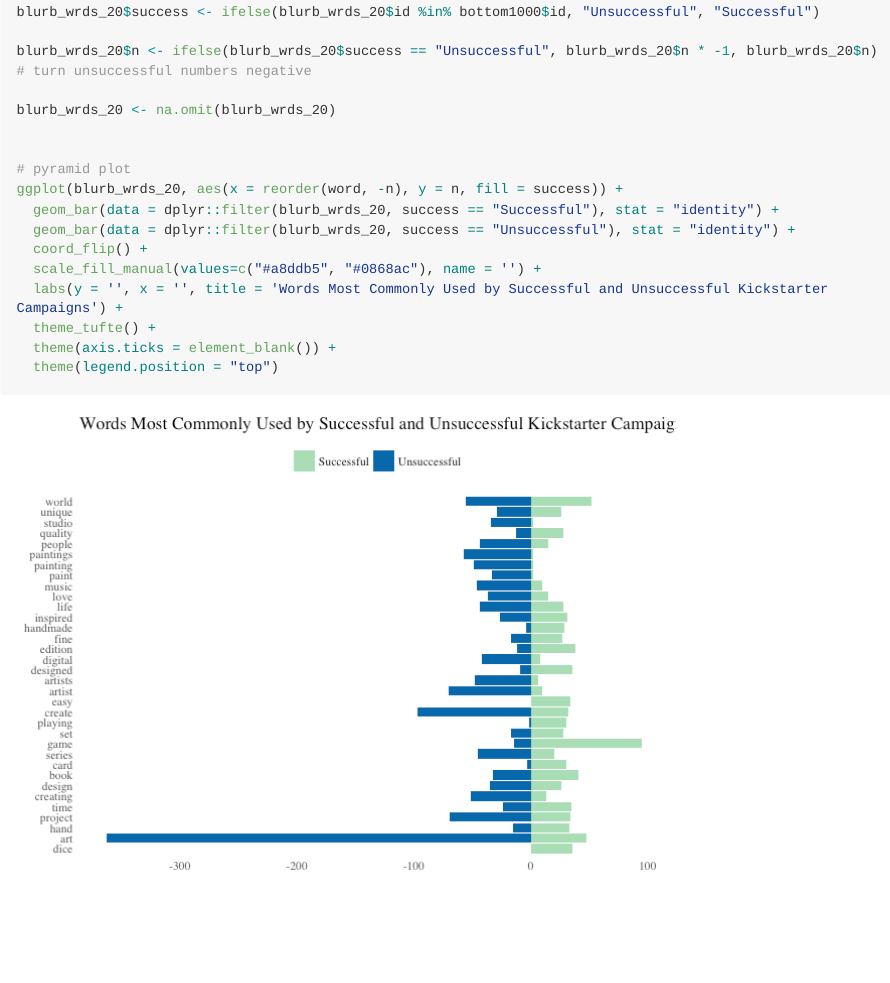
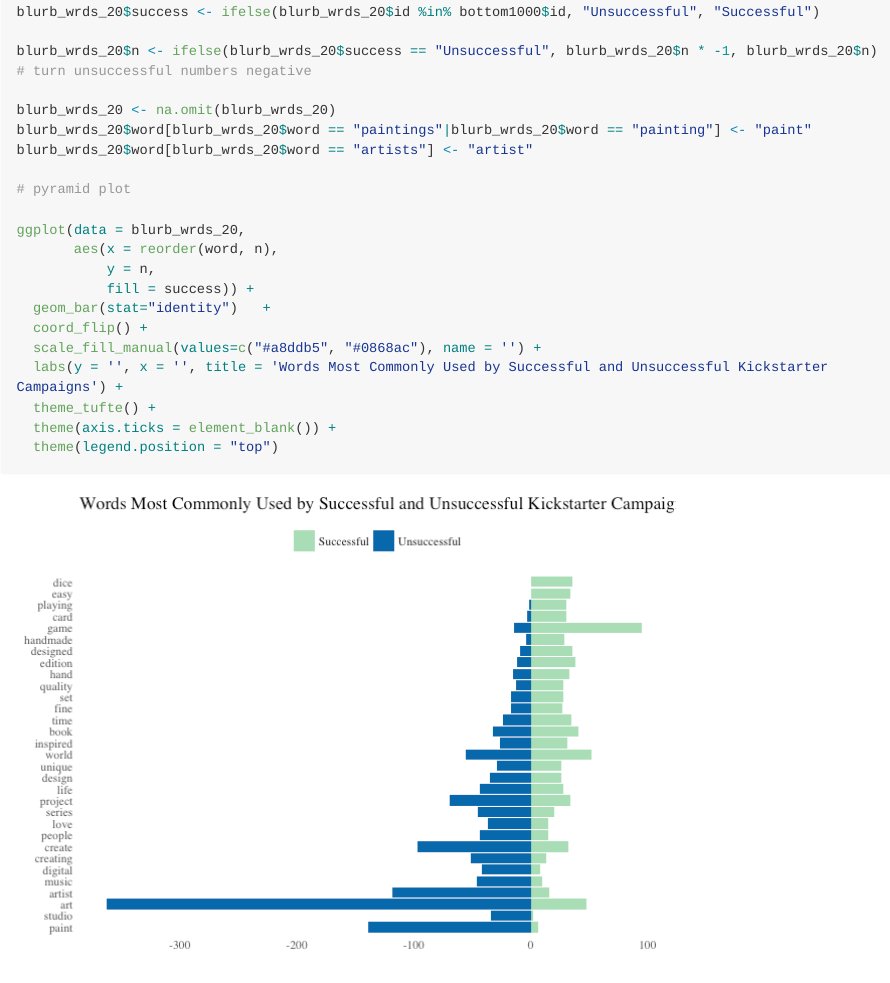
Before and after one commit to QMSS-GR5063-2018/Beiers_Sophie, an R Markdown document (hw3/docs/Beiers_Kickstarter.Rmd): the page in a window 1100 px wide, from 6390 px down. The pictures show the output file hw3/docs/Beiers_Kickstarter.md that the author committed with the source, drawn offline in the style of GitHub; long lines of code are wrapped.

Commit message:
changes to pyramid plot

```diff
--- a/hw3/docs/Beiers_Kickstarter.Rmd
+++ b/hw3/docs/Beiers_Kickstarter.Rmd
@@ -251,12 +251,16 @@
 blurb_wrds_20$n <- ifelse(blurb_wrds_20$success == "Unsuccessful", blurb_wrds_20$n * -1, blurb_wrds_20$n) # turn unsuccessful numbers negative
 
 blurb_wrds_20 <- na.omit(blurb_wrds_20)
-
+blurb_wrds_20$word[blurb_wrds_20$word == "paintings"|blurb_wrds_20$word == "painting"] <- "paint"
+blurb_wrds_20$word[blurb_wrds_20$word == "artists"] <- "artist"
 
 # pyramid plot
-ggplot(blurb_wrds_20, aes(x = reorder(word, -n), y = n, fill = success)) +
-  geom_bar(data = dplyr::filter(blurb_wrds_20, success == "Successful"), stat = "identity") +
-  geom_bar(data = dplyr::filter(blurb_wrds_20, success == "Unsuccessful"), stat = "identity") +
+
+ggplot(data = blurb_wrds_20,
+       aes(x = reorder(word, n),
+           y = n,
+           fill = success)) +
+  geom_bar(stat="identity")   +
   coord_flip() +
   scale_fill_manual(values=c("#a8ddb5", "#0868ac"), name = '') +
   labs(y = '', x = '', title = 'Words Most Commonly Used by Successful and Unsuccessful Kickstarter Campaigns') +
```
Also changed, not shown: hw3/docs/Beiers_Kickstarter.md, hw3/images/unnamed-chunk-5-1.png, hw3/docs/Beiers_Kickstarter.Rmd (3 more changed lines).
